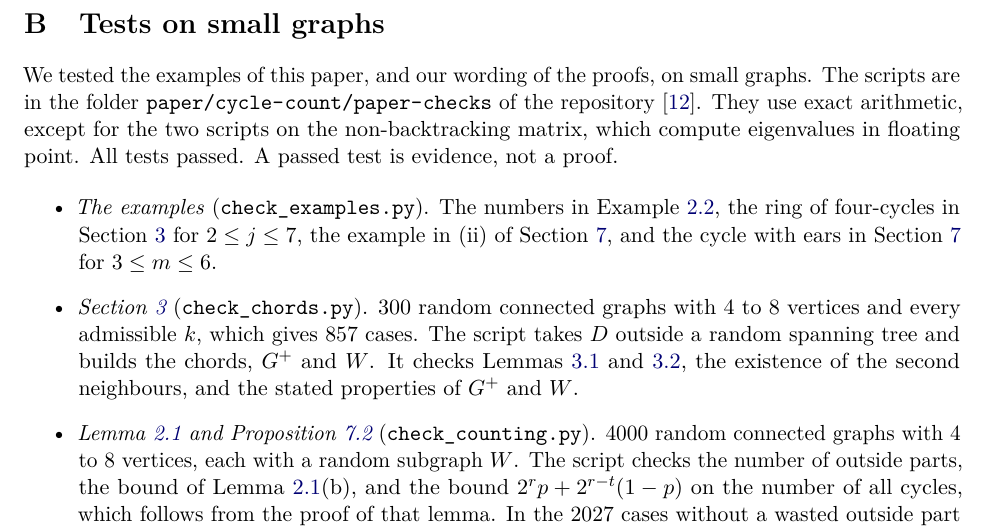
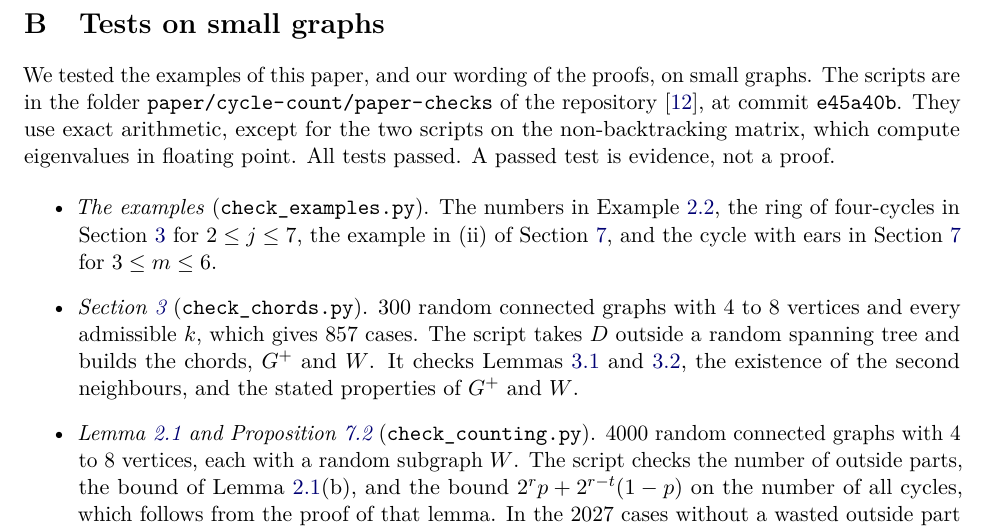
Before and after one commit to JWKNT/erdos1016, a LaTeX paper (paper/cycle-count/pancyclic-paper.tex): part of page 24 of 25, cut so that both start at the same text. Compiled offline with pdfLaTeX.

Commit message:
Name the revision of the test scripts in the manuscript
Appendix B now states the commit at which the scripts in
paper/cycle-count/paper-checks are available.

Co-Authored-By: Claude Fable 5.2 <noreply@anthropic.com>

```diff
--- a/paper/cycle-count/pancyclic-paper.tex
+++ b/paper/cycle-count/pancyclic-paper.tex
@@ -1512,7 +1512,8 @@ Proposition~\ref{prop:nowaste} & \lean{noWasteStatement} & \lean{ExactCounting/N
 \section{Tests on small graphs}\label{app:checks}
 
 We tested the examples of this paper, and our wording of the proofs, on small graphs. The scripts
-are in the folder \lean{paper/cycle-count/paper-checks} of the repository~\cite{Repo}. They use
+are in the folder \lean{paper/cycle-count/paper-checks} of the repository~\cite{Repo}, at commit
+\texttt{e45a40b}. They use
 exact arithmetic, except for the two scripts on the non-backtracking matrix, which compute
 eigenvalues in floating point. All tests passed. A passed test is evidence, not a proof.
 
```
Also changed, not shown: paper/cycle-count/pancyclic-paper.pdf.
